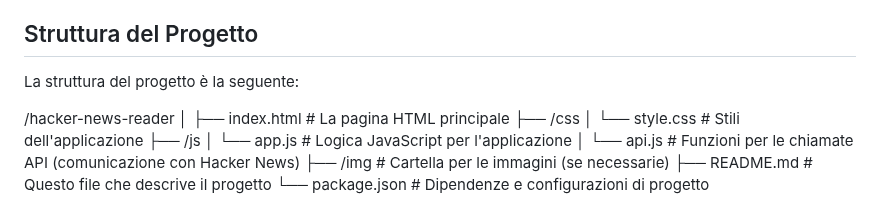
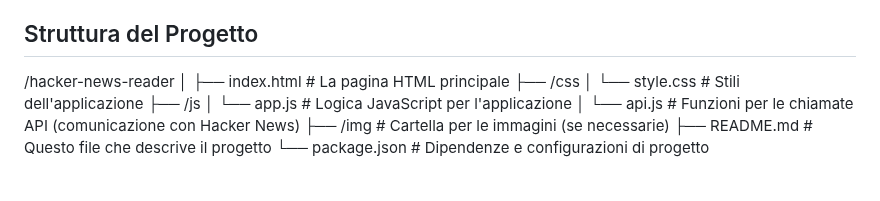
Before and after one commit to HavolliErjon/Hacker-News, a Markdown page: README.md, the part around the change. Rendered like a GitHub page; blank space fills up the shorter version.

```diff
--- a/README.md
+++ b/README.md
@@ -52,8 +52,6 @@ L'applicazione consente di visualizzare le ultime notizie da Hacker News. All'av
 
 ## Struttura del Progetto
 
-La struttura del progetto è la seguente:
-
 /hacker-news-reader │ ├── index.html # La pagina HTML principale ├── /css │ └── style.css # Stili dell'applicazione ├── /js │ └── app.js # Logica JavaScript per l'applicazione │ └── api.js # Funzioni per le chiamate API (comunicazione con Hacker News) ├── /img # Cartella per le immagini (se necessarie) ├── README.md # Questo file che descrive il progetto └── package.json # Dipendenze e configurazioni di progetto
 
 
```
